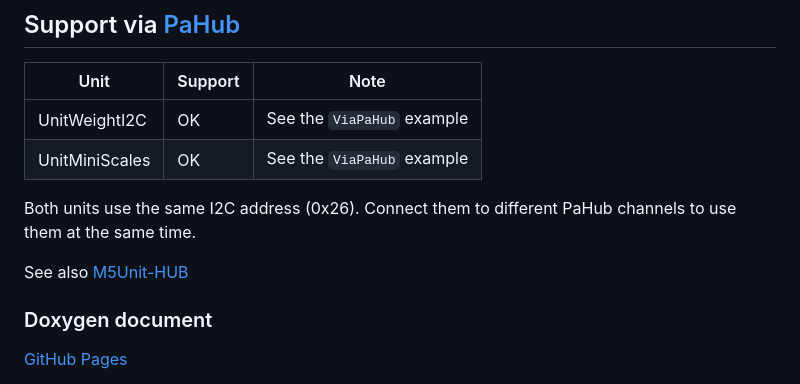
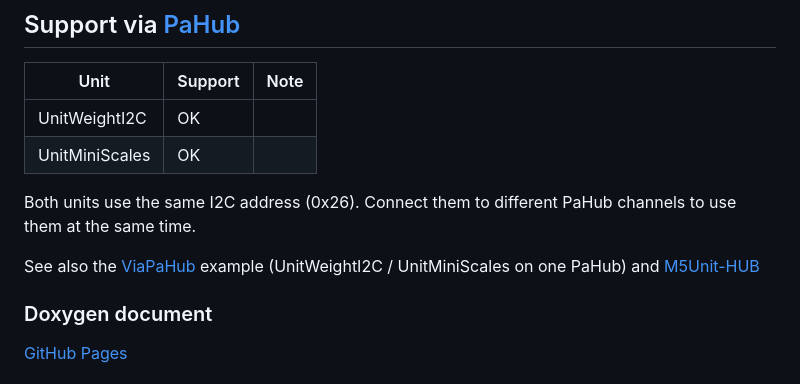
Before and after one commit to m5stack/M5Unit-WEIGHT, a Markdown page: README.md, the part around the change. Drawn GitHub-style.

```diff
--- a/README.md
+++ b/README.md
@@ -50,12 +50,12 @@ idf.py build flash monitor
 
 |Unit|Support|Note|
 |---|---|---|
-|UnitWeightI2C|OK|See the `ViaPaHub` example|
-|UnitMiniScales|OK|See the `ViaPaHub` example|
+|UnitWeightI2C|OK||
+|UnitMiniScales|OK||
 
 Both units use the same I2C address (0x26). Connect them to different PaHub channels to use them at the same time.
 
-See also [M5Unit-HUB](https://github.com/m5stack/M5Unit-HUB)
+See also the [ViaPaHub](examples/UnitUnified/ViaPaHub) example (UnitWeightI2C / UnitMiniScales on one PaHub) and [M5Unit-HUB](https://github.com/m5stack/M5Unit-HUB)
 
 
 
```
